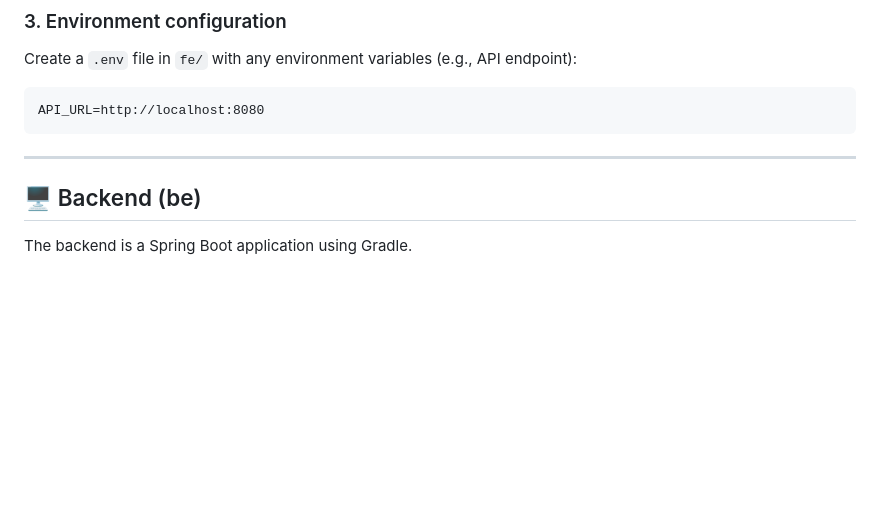
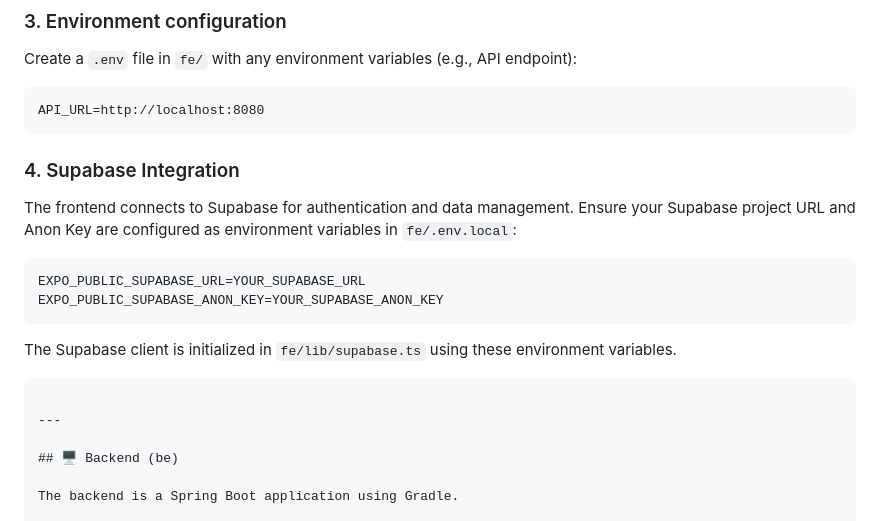
Before and after one commit to mind-flayers/RouteLead, a Markdown page: README.md, the part around the change. GitHub-like rendering; blank space fills up the shorter version.

Commit message:
Add Supabase integration instructions to README

````diff
--- a/README.md
+++ b/README.md
@@ -79,6 +79,18 @@ Create a `.env` file in `fe/` with any environment variables (e.g., API endpoint
 API_URL=http://localhost:8080
 ```
 
+### 4. Supabase Integration
+
+The frontend connects to Supabase for authentication and data management. Ensure your Supabase project URL and Anon Key are configured as environment variables in `fe/.env.local`:
+
+```
+EXPO_PUBLIC_SUPABASE_URL=YOUR_SUPABASE_URL
+EXPO_PUBLIC_SUPABASE_ANON_KEY=YOUR_SUPABASE_ANON_KEY
+```
+
+The Supabase client is initialized in `fe/lib/supabase.ts` using these environment variables.
+```
+
 ---
 
 ## 🖥️ Backend (be)
````
